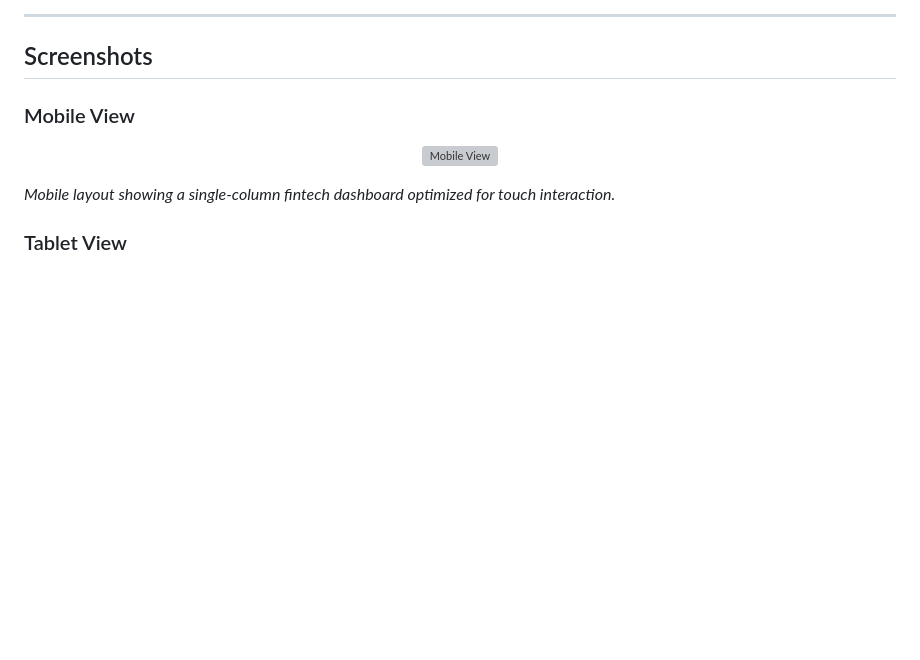
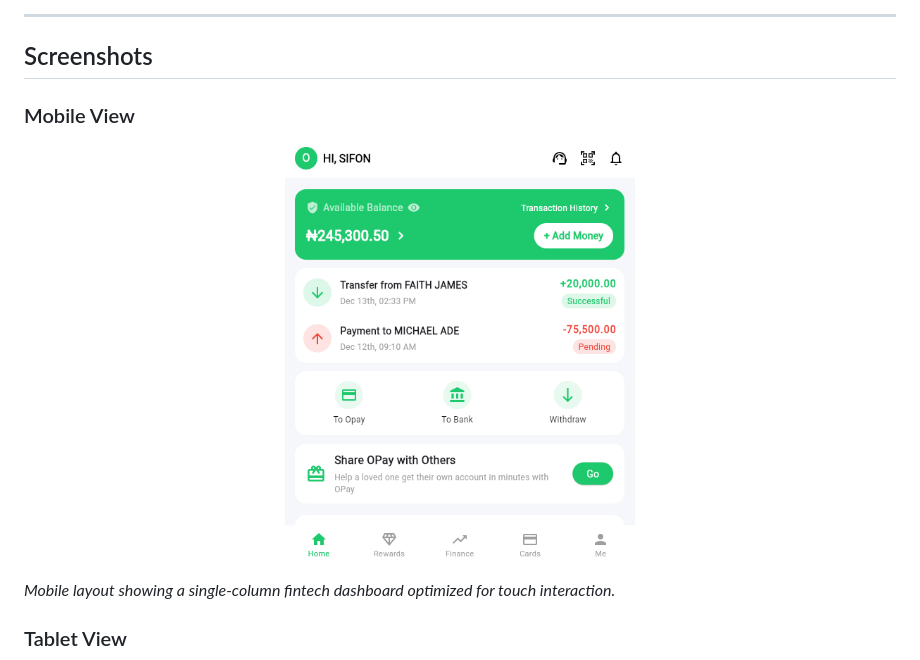
Before and after one commit to Syphaar/flutter-opay-app, a Markdown page: README.md, the part around the change. Drawn GitHub-style; blank space fills up the shorter version; grey boxes are pictures that could not be loaded.

Commit message:
Update mobile view image link in README

```diff
--- a/README.md
+++ b/README.md
@@ -31,7 +31,7 @@ The goal of this project is to demonstrate **real world Flutter UI skills**, pro
 ### Mobile View
 
 <p align="center">
-  <img src="screenshots/mobile_home.png" width="350" alt="Mobile View" />
+  <img src="https://github.com/Syphaar/flutter-opay-app/blob/cb645f00b193c1ea65a44125912f3db3571a8fda/Screenshot%20(581).png" width="350" alt="Mobile View" />
 </p>
 
 *Mobile layout showing a single-column fintech dashboard optimized for touch interaction.*
```
